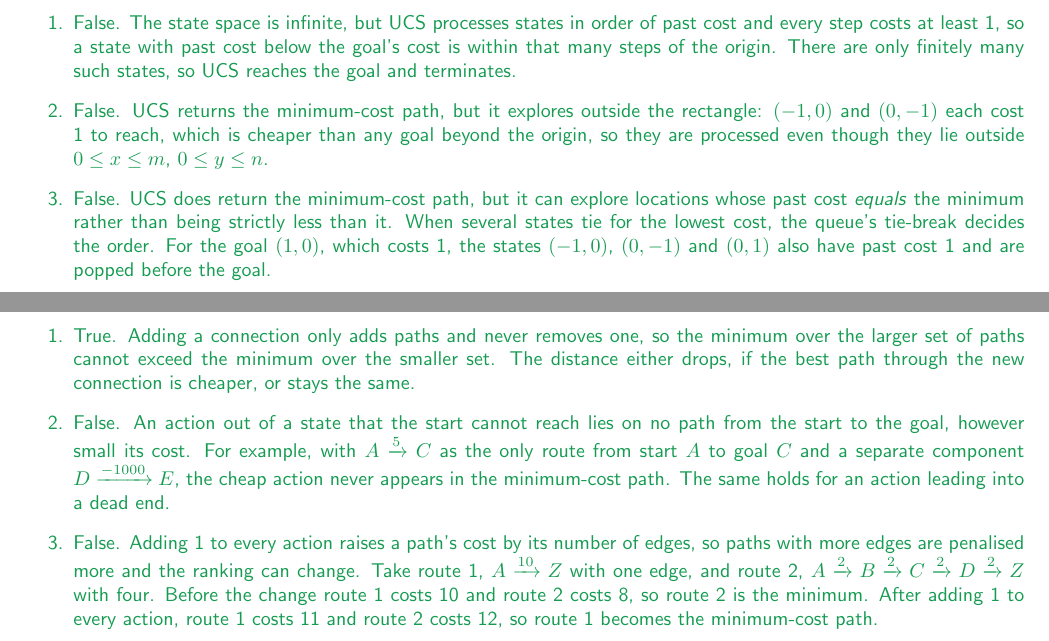
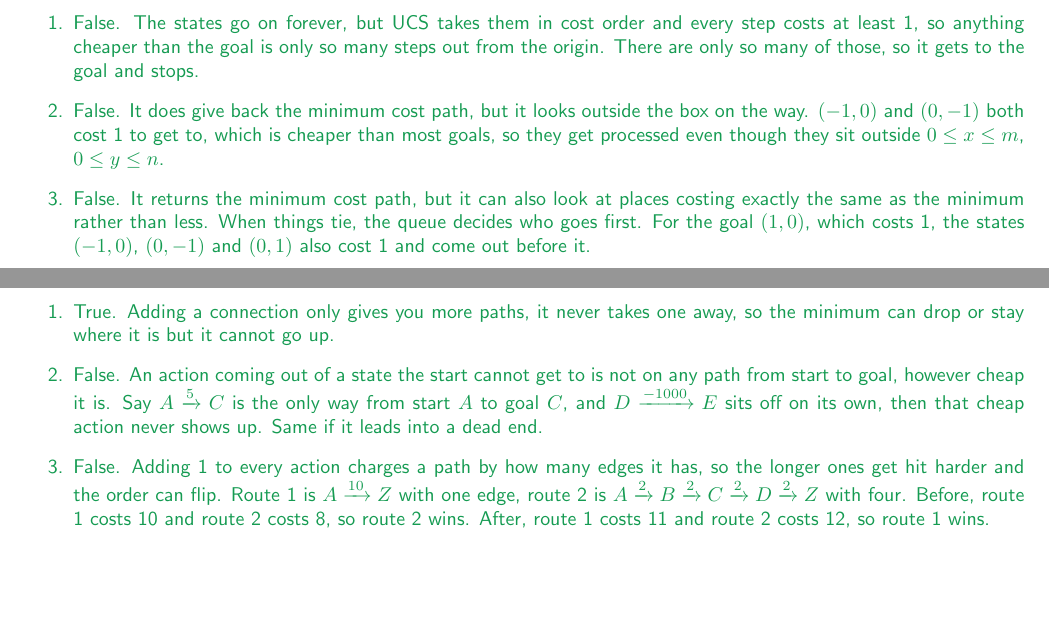
Before and after one commit to gaolin1/cs221, a LaTeX document (A3/tex/submission.tex): two parts of pages 2 and 3 of 10, joined at a grey line, cut so that both start at the same text, the shorter picture padded with empty space. Compiled offline with pdfLaTeX.

Commit message:
A3/1b, 1c, 2b: loosen the wording
Same answers and same evidence, plainer and less formal phrasing, and
2b now rounds its distances rather than quoting them to a tenth.

Co-Authored-By: Claude Opus 5 <noreply@anthropic.com>
Claude-Session: https://claude.ai/code/session_012krepJ3cXvjr31DaxHz86Y

```diff
--- a/A3/tex/submission.tex
+++ b/A3/tex/submission.tex
@@ -87,21 +87,20 @@ instructions to regenerate this handout with your typeset \LaTeX{} solutions.
   %    the goal", which is true. The justification is written out so the tie
   %    argument is visible.
   \begin{enumerate}
-    \item False. The state space is infinite, but UCS processes states in order of past
-    cost and every step costs at least 1, so a state with past cost below the goal's cost is within
-    that many steps of the origin. There are only finitely many such states, so UCS reaches the goal
-    and terminates.
+    \item False. The states go on forever, but UCS takes them in cost order and every step costs at
+    least 1, so anything cheaper than the goal is only so many steps out from the origin. There are
+    only so many of those, so it gets to the goal and stops.
 
-    \item False. UCS returns the minimum-cost path, but it explores outside the rectangle:
-    $(-1, 0)$ and $(0, -1)$ each cost 1 to reach, which is cheaper than any goal beyond the origin, so
-    they are processed even though they lie outside $0 \le x \le m$, $0 \le y \le n$.
+    \item False. It does give back the minimum cost path, but it looks outside the box on the way.
+    $(-1, 0)$ and $(0, -1)$ both cost 1 to get to, which is cheaper than most goals, so they get
+    processed even though they sit outside $0 \le x \le m$, $0 \le y \le n$.
 
-    \item False. UCS does return the minimum-cost path, but it can explore locations whose
-    past cost \emph{equals} the minimum rather than being strictly less than it. When several states
-    tie for the lowest cost, the queue's tie-break decides the order. For the goal $(1, 0)$, which costs
-    1, the states $(-1, 0)$, $(0, -1)$ and $(0, 1)$ also have past cost 1 and are popped before the goal.
+    \item False. It returns the minimum cost path, but it can also look at places costing exactly
+    the same as the minimum rather than less. When things tie, the queue decides who goes first. For
+    the goal $(1, 0)$, which costs 1, the states $(-1, 0)$, $(0, -1)$ and $(0, 1)$ also cost 1 and
+    come out before it.
   \end{enumerate}
-  % ### END CODE HERE ###
+% ### END CODE HERE ###
 \end{answer}
 % <SCPD_SUBMISSION_TAG>_1b
 \clearpage
@@ -125,22 +124,21 @@ instructions to regenerate this handout with your typeset \LaTeX{} solutions.
   %    flip. One graph where the path stays the same proves nothing; one graph
   %    where it changes proves False.
   \begin{enumerate}
-    \item True. Adding a connection only adds paths and never removes one, so the minimum
-    over the larger set of paths cannot exceed the minimum over the smaller set. The distance either
-    drops, if the best path through the new connection is cheaper, or stays the same.
+    \item True. Adding a connection only gives you more paths, it never takes one away, so the
+    minimum can drop or stay where it is but it cannot go up.
 
-    \item False. An action out of a state that the start cannot reach lies on no path from
-    the start to the goal, however small its cost. For example, with $A \xrightarrow{5} C$ as the only
-    route from start $A$ to goal $C$ and a separate component $D \xrightarrow{-1000} E$, the cheap action
-    never appears in the minimum-cost path. The same holds for an action leading into a dead end.
+    \item False. An action coming out of a state the start cannot get to is not on any path from
+    start to goal, however cheap it is. Say $A \xrightarrow{5} C$ is the only way from start $A$ to
+    goal $C$, and $D \xrightarrow{-1000} E$ sits off on its own, then that cheap action never shows
+    up. Same if it leads into a dead end.
 
-    \item False. Adding 1 to every action raises a path's cost by its number of edges, so paths
-    with more edges are penalised more and the ranking can change. Take route 1, $A \xrightarrow{10} Z$
-    with one edge, and route 2, $A \xrightarrow{2} B \xrightarrow{2} C \xrightarrow{2} D \xrightarrow{2} Z$
-    with four. Before the change route 1 costs 10 and route 2 costs 8, so route 2 is the minimum. After
-    adding 1 to every action, route 1 costs 11 and route 2 costs 12, so route 1 becomes the minimum-cost path.
+    \item False. Adding 1 to every action charges a path by how many edges it has, so the longer
+    ones get hit harder and the order can flip. Route 1 is $A \xrightarrow{10} Z$ with one edge,
+    route 2 is $A \xrightarrow{2} B \xrightarrow{2} C \xrightarrow{2} D \xrightarrow{2} Z$ with
+    four. Before, route 1 costs 10 and route 2 costs 8, so route 2 wins. After, route 1 costs 11 and
+    route 2 costs 12, so route 1 wins.
   \end{enumerate}
-  % ### END CODE HERE ###
+% ### END CODE HERE ###
 \end{answer}
 % <SCPD_SUBMISSION_TAG>_1c
 \clearpage
```
Also changed, not shown: A3/A3_Solutions.pdf, A3/submission.pdf, A3/tex/submission.tex (35 more changed lines).
